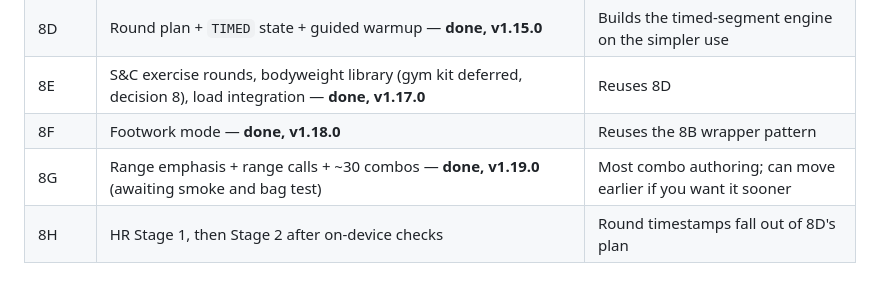
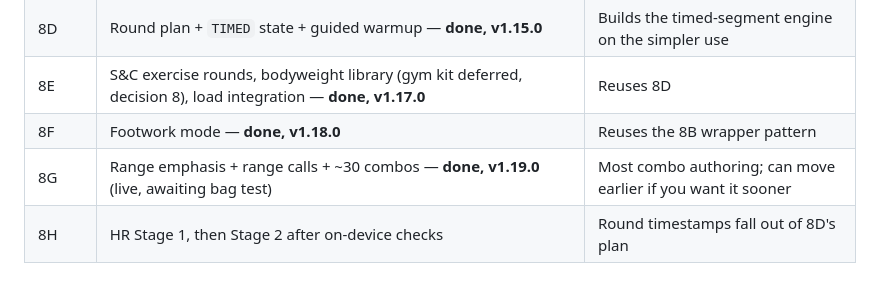
Before and after one commit to AveReiDev/strikr, a Markdown page: PHASE8-PLAN.md, the part around the change. Rendered like a GitHub page.

```diff
--- a/PHASE8-PLAN.md
+++ b/PHASE8-PLAN.md
@@ -367,7 +367,7 @@ Each phase ships on its own: tests, then a browser smoke test, then
 | 8D | Round plan + `TIMED` state + guided warmup — **done, v1.15.0** | Builds the timed-segment engine on the simpler use |
 | 8E | S&C exercise rounds, bodyweight library (gym kit deferred, decision 8), load integration — **done, v1.17.0** | Reuses 8D |
 | 8F | Footwork mode — **done, v1.18.0** | Reuses the 8B wrapper pattern |
-| 8G | Range emphasis + range calls + ~30 combos — **done, v1.19.0** (awaiting smoke and bag test) | Most combo authoring; can move earlier if you want it sooner |
+| 8G | Range emphasis + range calls + ~30 combos — **done, v1.19.0** (live, awaiting bag test) | Most combo authoring; can move earlier if you want it sooner |
 | 8H | HR Stage 1, then Stage 2 after on-device checks | Round timestamps fall out of 8D's plan |
 
 ## Decisions (11 October 2026)
```
Also changed, not shown: PROJECT-STATUS.md (+1 -1 lines).
